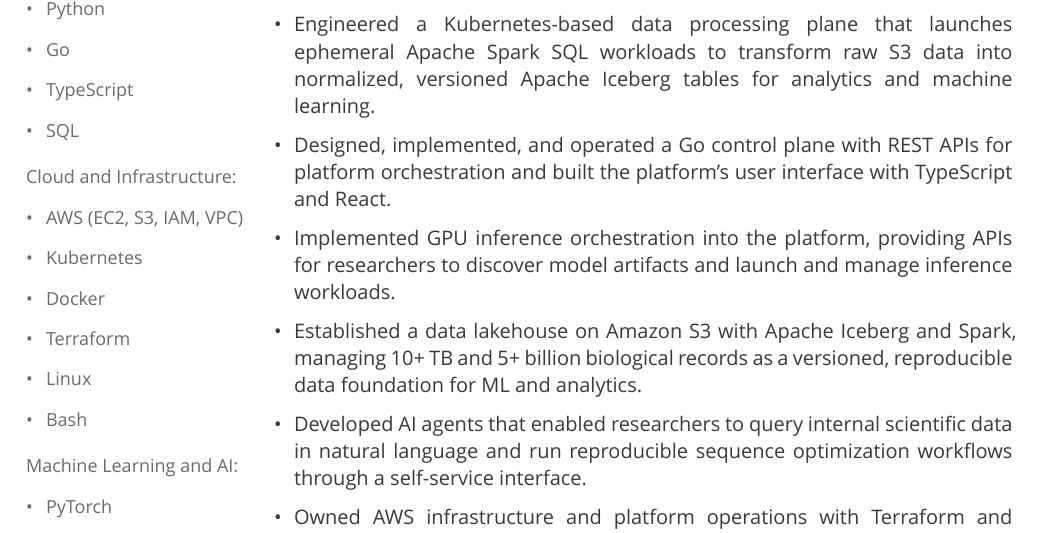
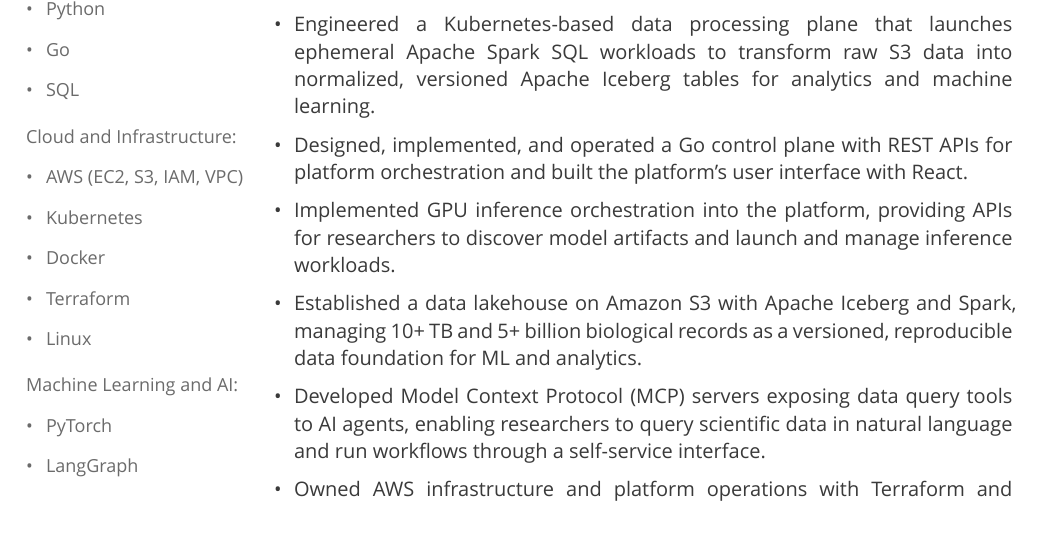
Before and after one commit to aybarsnazlica/resume, a Typst document (src/resume.typ): part of the page, cut so that both start at the same text. Compiled offline with Typst 0.15.

Commit message:
feat: add mcp experience

```diff
--- a/src/resume.typ
+++ b/src/resume.typ
@@ -135,12 +135,12 @@
   #v(5pt)
 
   #sidebar-group([SKILLS AND TOOLS], (
-    ("Programming Languages:", ("Python", "Go", "TypeScript", "SQL")),
-    ("Cloud and Infrastructure:", ("AWS (EC2, S3, IAM, VPC)", "Kubernetes", "Docker", "Terraform", "Linux", "Bash")),
+    ("Programming Languages:", ("Python", "Go", "SQL")),
+    ("Cloud and Infrastructure:", ("AWS (EC2, S3, IAM, VPC)", "Kubernetes", "Docker", "Terraform", "Linux")),
     ("Machine Learning and AI:", ("PyTorch", "LangGraph")),
     ("Databases:", ("PostgreSQL", "Redis")),
+    ("CI/CD and Observability:", ("GitHub Actions", "Prometheus", "Grafana")),
     ("Data Platforms:", ("Apache Iceberg", "Apache Spark")),
-    ("CI/CD and Observability:", ("GitHub Actions", "Prometheus", "Grafana")),
   ))
 ]
 
@@ -173,10 +173,10 @@
     (
       [Owned the architecture and development of an internal data and AI platform used by 10 engineers and researchers across two teams, unifying dataset discovery, experiment tracking, model artifacts, and compute orchestration across the ML lifecycle.],
       [Engineered a Kubernetes-based data processing plane that launches ephemeral Apache Spark SQL workloads to transform raw S3 data into normalized, versioned Apache Iceberg tables for analytics and machine learning.],
-      [Designed, implemented, and operated a Go control plane with REST APIs for platform orchestration and built the platform's user interface with TypeScript and React.],
+      [Designed, implemented, and operated a Go control plane with REST APIs for platform orchestration and built the platform's user interface with React.],
       [Implemented GPU inference orchestration into the platform, providing APIs for researchers to discover model artifacts and launch and manage inference workloads.],
       [Established a data lakehouse on Amazon S3 with Apache Iceberg and Spark, managing 10+ TB and 5+ billion biological records as a versioned, reproducible data foundation for ML and analytics.],
-      [Developed AI agents that enabled researchers to query internal scientific data in natural language and run reproducible sequence optimization workflows through a self-service interface.],
+      [Developed Model Context Protocol (MCP) servers exposing data query tools to AI agents, enabling researchers to query scientific data in natural language and run workflows through a self-service interface.],
       [Owned AWS infrastructure and platform operations with Terraform and GitHub Actions, covering EC2, IAM, VPC networking, instance lifecycle, and containerized deployments; implemented observability with Prometheus and Grafana.],
       [Built a data processing pipeline with Python that reduced data preparation from days to hours and increased throughput by 30x, producing standardized datasets for downstream ML workflows.],
     ),
```
